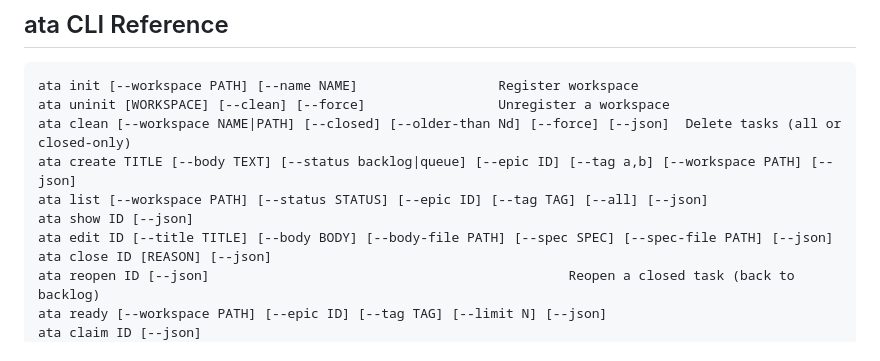
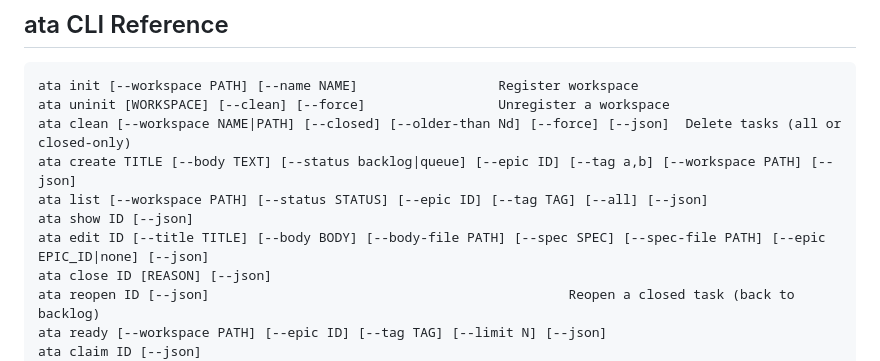
Before and after one commit to irrelevelephant/aor, a Markdown page: README.md, the part around the change. GitHub-like rendering.

Commit message:
Update docs to include --epic flag on edit command
Co-Authored-By: Claude Opus 4.6 (1M context) <noreply@anthropic.com>

```diff
--- a/README.md
+++ b/README.md
@@ -263,7 +263,7 @@ ata clean [--workspace NAME|PATH] [--closed] [--older-than Nd] [--force] [--json
 ata create TITLE [--body TEXT] [--status backlog|queue] [--epic ID] [--tag a,b] [--workspace PATH] [--json]
 ata list [--workspace PATH] [--status STATUS] [--epic ID] [--tag TAG] [--all] [--json]
 ata show ID [--json]
-ata edit ID [--title TITLE] [--body BODY] [--body-file PATH] [--spec SPEC] [--spec-file PATH] [--json]
+ata edit ID [--title TITLE] [--body BODY] [--body-file PATH] [--spec SPEC] [--spec-file PATH] [--epic EPIC_ID|none] [--json]
 ata close ID [REASON] [--json]
 ata reopen ID [--json]                                              Reopen a closed task (back to backlog)
 ata ready [--workspace PATH] [--epic ID] [--tag TAG] [--limit N] [--json]
```
Also changed, not shown: 1 other file.
